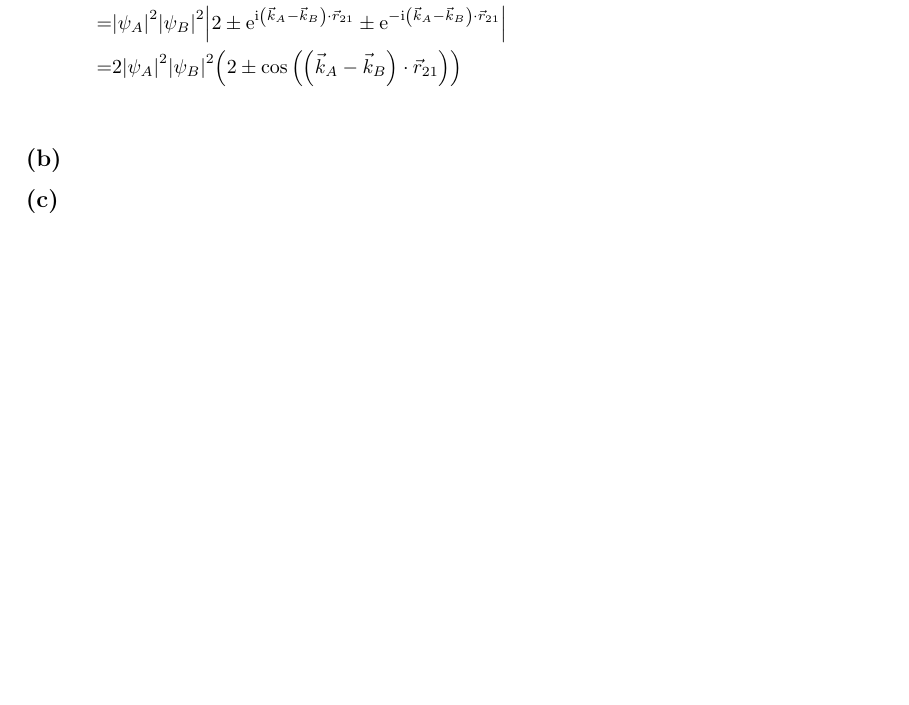
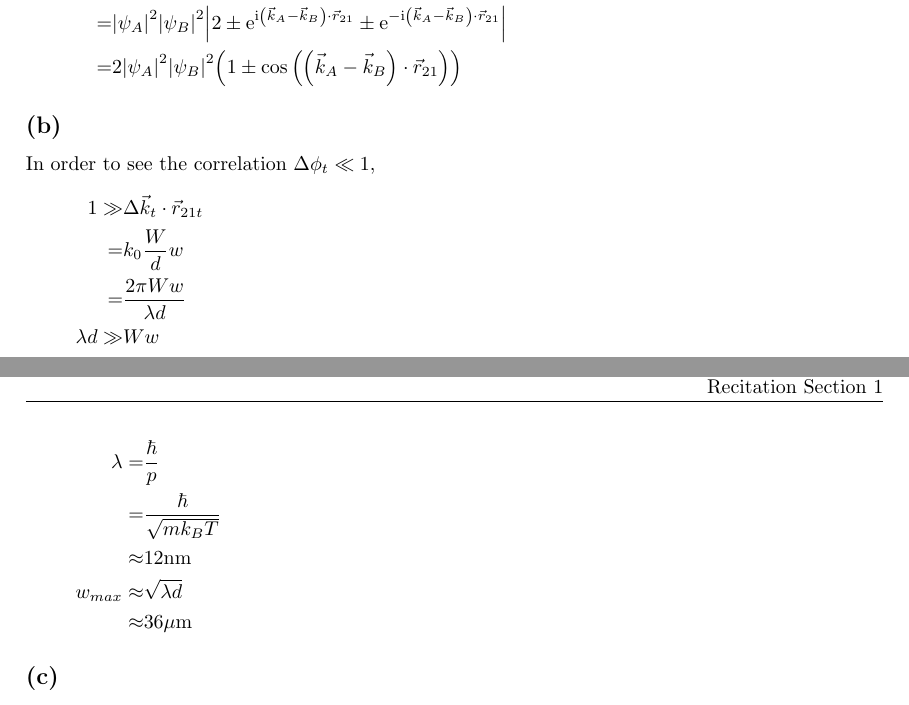
Before and after one commit to yuyichao/8.422, a LaTeX problem sheet (pset/pset4/pset4.tex): part of page 4 of 4 before the commit and two parts of pages 4 and 5 of 5 after it, the two joined at a grey line, cut so that both start at the same text, the shorter picture padded with empty space. Compiled offline with pdfLaTeX; a LaTeX package or settings file that is missing is left out.

Commit message:
[pset4] p2b

```diff
--- a/pset/pset4/pset4.tex
+++ b/pset/pset4/pset4.tex
@@ -249,5 +249,19 @@ Let
 }
 \subsection{}
+In order to see the correlation $\Delta\phi_t\ll1$,
+\eqar{
+  1\gg&\Delta \vec k_t\cdot\vec r_{21t}\\
+  =&k_0\frac{W}{d}w\\
+  =&\frac{2\pi Ww}{\lambda d}\\
+  \lambda d\gg&Ww
+}
+\eqar{
+  \lambda=&\frac{\hbar}{p}\\
+  =&\frac{\hbar}{\sqrt{mk_BT}}\\
+  \approx&12\text{nm}\\
+  w_{max}\approx&\sqrt{\lambda d}\\
+  \approx&36\mu\text{m}
+}
 \subsection{}
 \subsection{}
 
```
Also changed, not shown: pset/pset4/pset4.pdf, pset/pset4/pset4.tex (2 more changed lines).
